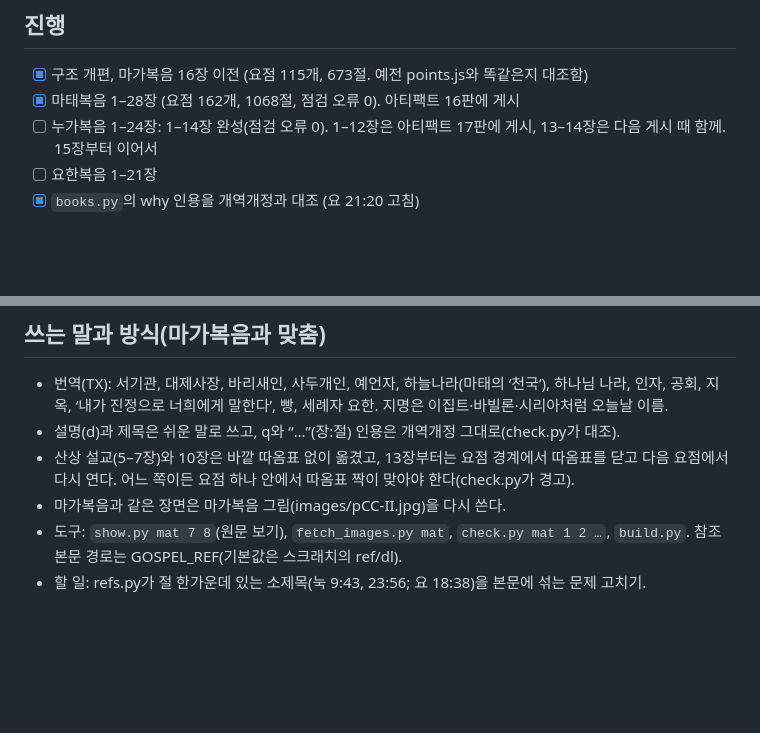
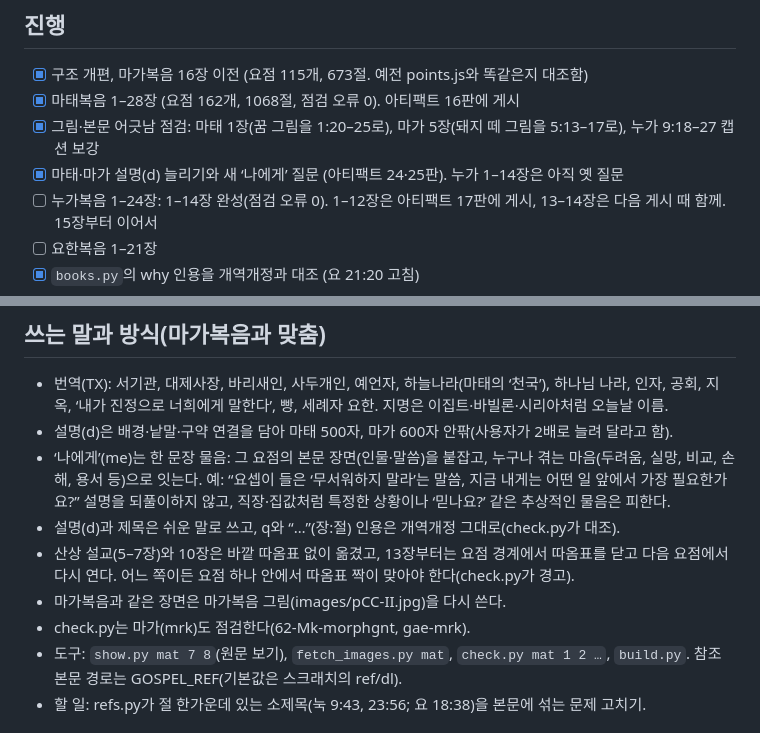
Before and after one commit to areweloststars/job-scout, a Markdown page: docs/PLAN-gospels.md, 2 parts joined by grey strips. Rendered like a GitHub page; blank space fills up the shorter version.

Commit message:
Plan: record new explanation and question conventions
Co-Authored-By: Claude Opus 5.5 <noreply@anthropic.com>
Claude-Session: https://claude.ai/code/session_015tCKNiXsWAvcvzX8sY2XF2

```diff
--- a/docs/PLAN-gospels.md
+++ b/docs/PLAN-gospels.md
@@ -30,6 +30,8 @@
 ## 진행
 - [x] 구조 개편, 마가복음 16장 이전 (요점 115개, 673절. 예전 points.js와 똑같은지 대조함)
 - [x] 마태복음 1–28장 (요점 162개, 1068절, 점검 오류 0). 아티팩트 16판에 게시
+- [x] 그림·본문 어긋남 점검: 마태 1장(꿈 그림을 1:20–25로), 마가 5장(돼지 떼 그림을 5:13–17로), 누가 9:18–27 캡션 보강
+- [x] 마태·마가 설명(d) 늘리기와 새 ‘나에게’ 질문 (아티팩트 24·25판). 누가 1–14장은 아직 옛 질문
 - [ ] 누가복음 1–24장: 1–14장 완성(점검 오류 0). 1–12장은 아티팩트 17판에 게시, 13–14장은 다음 게시 때 함께. 15장부터 이어서
 - [ ] 요한복음 1–21장
 - [x] `books.py`의 why 인용을 개역개정과 대조 (요 21:20 고침)
@@ -42,9 +44,12 @@
 
 ## 쓰는 말과 방식(마가복음과 맞춤)
 - 번역(TX): 서기관, 대제사장, 바리새인, 사두개인, 예언자, 하늘나라(마태의 ‘천국’), 하나님 나라, 인자, 공회, 지옥, ‘내가 진정으로 너희에게 말한다’, 빵, 세례자 요한. 지명은 이집트·바빌론·시리아처럼 오늘날 이름.
+- 설명(d)은 배경·낱말·구약 연결을 담아 마태 500자, 마가 600자 안팎(사용자가 2배로 늘려 달라고 함).
+- ‘나에게’(me)는 한 문장 물음: 그 요점의 본문 장면(인물·말씀)을 붙잡고, 누구나 겪는 마음(두려움, 실망, 비교, 손해, 용서 등)으로 잇는다. 예: “요셉이 들은 ‘무서워하지 말라’는 말씀, 지금 내게는 어떤 일 앞에서 가장 필요한가요?” 설명을 되풀이하지 않고, 직장·집값처럼 특정한 상황이나 ‘믿나요?’ 같은 추상적인 물음은 피한다.
 - 설명(d)과 제목은 쉬운 말로 쓰고, q와 “…”(장:절) 인용은 개역개정 그대로(check.py가 대조).
 - 산상 설교(5–7장)와 10장은 바깥 따옴표 없이 옮겼고, 13장부터는 요점 경계에서 따옴표를 닫고 다음 요점에서 다시 연다. 어느 쪽이든 요점 하나 안에서 따옴표 짝이 맞아야 한다(check.py가 경고).
 - 마가복음과 같은 장면은 마가복음 그림(images/pCC-II.jpg)을 다시 쓴다.
+- check.py는 마가(mrk)도 점검한다(62-Mk-morphgnt, gae-mrk).
 - 도구: `show.py mat 7 8`(원문 보기), `fetch_images.py mat`, `check.py mat 1 2 …`, `build.py`. 참조 본문 경로는 GOSPEL_REF(기본값은 스크래치의 ref/dl).
 - 할 일: refs.py가 절 한가운데 있는 소제목(눅 9:43, 23:56; 요 18:38)을 본문에 섞는 문제 고치기.
 
```
